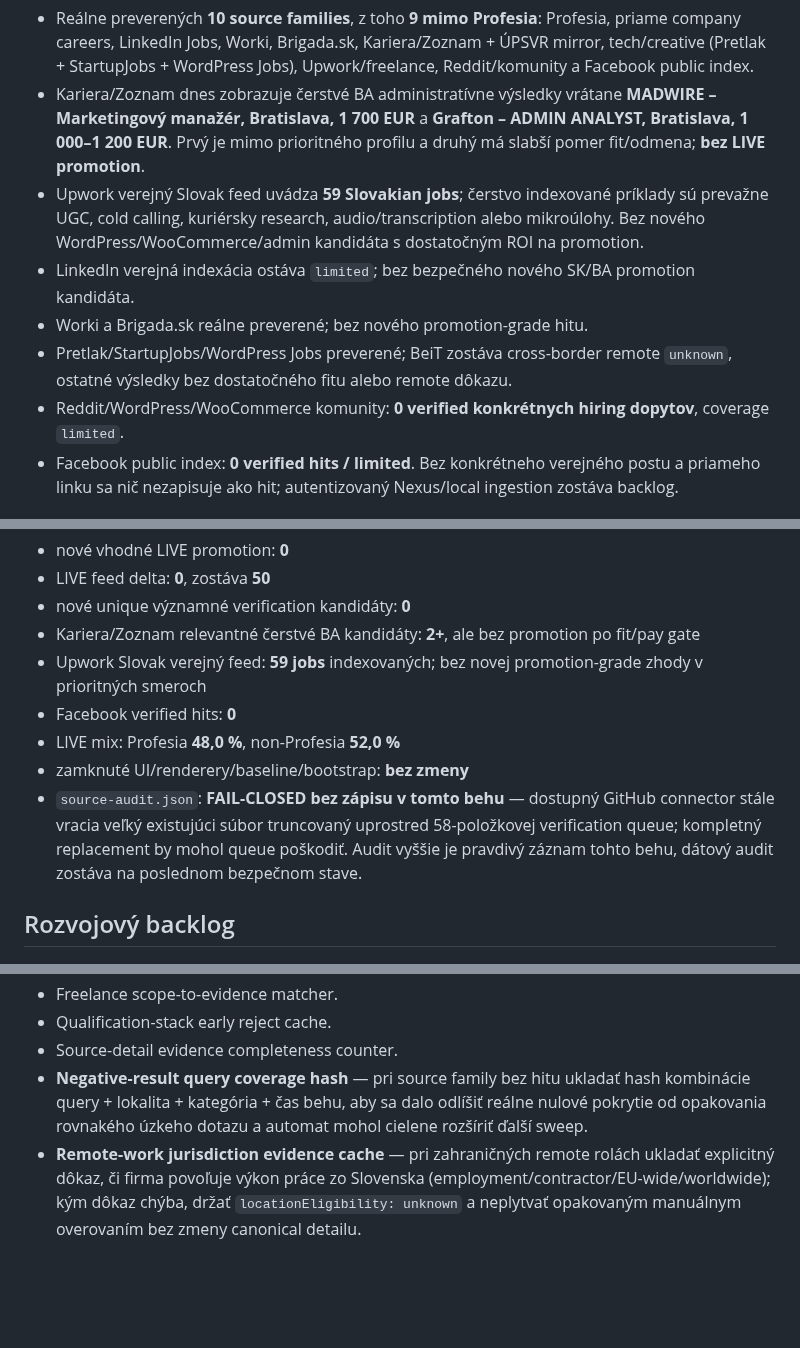
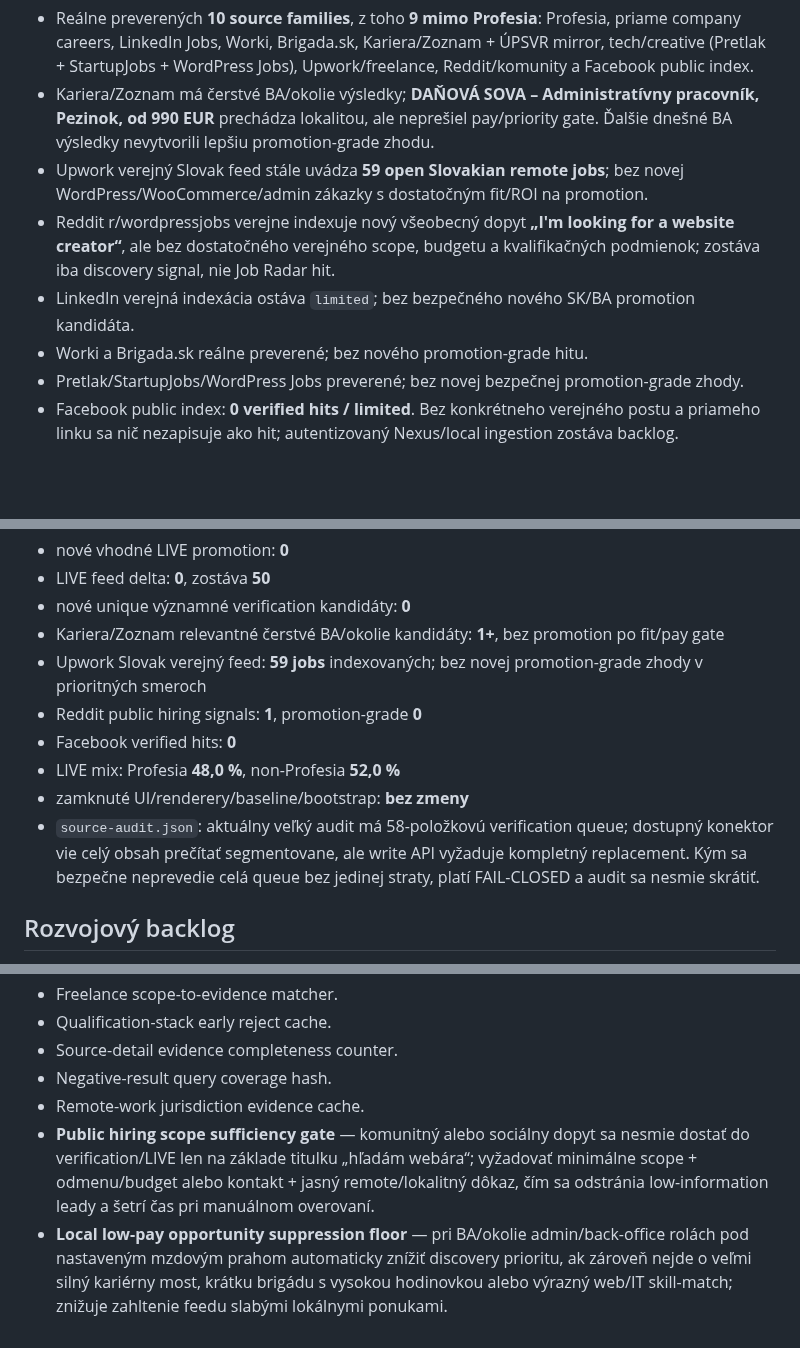
Before and after one commit to Jarekkom86/komarena-job-radar, a Markdown page: PRACA_PRE_JARA_MASTER.md, 3 parts joined by grey strips. GitHub-like rendering; blank space fills up the shorter version.

Commit message:
Job Radar: record 15:08 multi-source audit and backlog

```diff
--- a/PRACA_PRE_JARA_MASTER.md
+++ b/PRACA_PRE_JARA_MASTER.md
@@ -42,9 +42,9 @@ Aktualizované: 5. 9. 2026 14:29 CEST
 - Reálne preverených **10 source families**, z toho **9 mimo Profesia**: Profesia, priame company careers, LinkedIn Jobs, Worki, Brigada.sk, Kariera/Zoznam + ÚPSVR mirror, tech/creative (Pretlak + StartupJobs + WordPress Jobs), Upwork/freelance, Reddit/komunity a Facebook public index.
-- Kariera/Zoznam dnes zobrazuje čerstvé BA administratívne výsledky vrátane **MADWIRE – Marketingový manažér, Bratislava, 1 700 EUR** a **Grafton – ADMIN ANALYST, Bratislava, 1 000–1 200 EUR**. Prvý je mimo prioritného profilu a druhý má slabší pomer fit/odmena; **bez LIVE promotion**.
-- Upwork verejný Slovak feed uvádza **59 Slovakian jobs**; čerstvo indexované príklady sú prevažne UGC, cold calling, kuriérsky research, audio/transcription alebo mikroúlohy. Bez nového WordPress/WooCommerce/admin kandidáta s dostatočným ROI na promotion.
+- Kariera/Zoznam má čerstvé BA/okolie výsledky; **DAŇOVÁ SOVA – Administratívny pracovník, Pezinok, od 990 EUR** prechádza lokalitou, ale neprešiel pay/priority gate. Ďalšie dnešné BA výsledky nevytvorili lepšiu promotion-grade zhodu.
+- Upwork verejný Slovak feed stále uvádza **59 open Slovakian remote jobs**; bez novej WordPress/WooCommerce/admin zákazky s dostatočným fit/ROI na promotion.
+- Reddit r/wordpressjobs verejne indexuje nový všeobecný dopyt **„I'm looking for a website creator“**, ale bez dostatočného verejného scope, budgetu a kvalifikačných podmienok; zostáva iba discovery signal, nie Job Radar hit.
 - LinkedIn verejná indexácia ostáva `limited`; bez bezpečného nového SK/BA promotion kandidáta.
 - Worki a Brigada.sk reálne preverené; bez nového promotion-grade hitu.
-- Pretlak/StartupJobs/WordPress Jobs preverené; BeiT zostáva cross-border remote `unknown`, ostatné výsledky bez dostatočného fitu alebo remote dôkazu.
-- Reddit/WordPress/WooCommerce komunity: **0 verified konkrétnych hiring dopytov**, coverage `limited`.
+- Pretlak/StartupJobs/WordPress Jobs preverené; bez novej bezpečnej promotion-grade zhody.
 - Facebook public index: **0 verified hits / limited**. Bez konkrétneho verejného postu a priameho linku sa nič nezapisuje ako hit; autentizovaný Nexus/local ingestion zostáva backlog.
 
@@ -64,12 +64,13 @@ Aktualizované: 5. 9. 2026 14:29 CEST
 - nové vhodné LIVE promotion: **0**
 - LIVE feed delta: **0**, zostáva **50**
 - nové unique významné verification kandidáty: **0**
-- Kariera/Zoznam relevantné čerstvé BA kandidáty: **2+**, ale bez promotion po fit/pay gate
+- Kariera/Zoznam relevantné čerstvé BA/okolie kandidáty: **1+**, bez promotion po fit/pay gate
 - Upwork Slovak verejný feed: **59 jobs** indexovaných; bez novej promotion-grade zhody v prioritných smeroch
+- Reddit public hiring signals: **1**, promotion-grade **0**
 - Facebook verified hits: **0**
 - LIVE mix: Profesia **48,0 %**, non-Profesia **52,0 %**
 - zamknuté UI/renderery/baseline/bootstrap: **bez zmeny**
-- `source-audit.json`: **FAIL-CLOSED bez zápisu v tomto behu** — dostupný GitHub connector stále vracia veľký existujúci súbor truncovaný uprostred 58-položkovej verification queue; kompletný replacement by mohol queue poškodiť. Audit vyššie je pravdivý záznam tohto behu, dátový audit zostáva na poslednom bezpečnom stave.
+- `source-audit.json`: aktuálny veľký audit má 58-položkovú verification queue; dostupný konektor vie celý obsah prečítať segmentovane, ale write API vyžaduje kompletný replacement. Kým sa bezpečne neprevedie celá queue bez jedinej straty, platí FAIL-CLOSED a audit sa nesmie skrátiť.
 
 ## Rozvojový backlog
 - Source-family zero-result anomaly detector.
@@ -154,5 +155,7 @@ Aktualizované: 5. 9. 2026 14:29 CEST
 - Freelance scope-to-evidence matcher.
 - Qualification-stack early reject cache.
 - Source-detail evidence completeness counter.
-- **Negative-result query coverage hash** — pri source family bez hitu ukladať hash kombinácie query + lokalita + kategória + čas behu, aby sa dalo odlíšiť reálne nulové pokrytie od opakovania rovnakého úzkeho dotazu a automat mohol cielene rozšíriť ďalší sweep.
-- **Remote-work jurisdiction evidence cache** — pri zahraničných remote rolách ukladať explicitný dôkaz, či firma povoľuje výkon práce zo Slovenska (employment/contractor/EU-wide/worldwide); kým dôkaz chýba, držať `locationEligibility: unknown` a neplytvať opakovaným manuálnym overovaním bez zmeny canonical detailu.
+- Negative-result query coverage hash.
+- Remote-work jurisdiction evidence cache.
+- **Public hiring scope sufficiency gate** — komunitný alebo sociálny dopyt sa nesmie dostať do verification/LIVE len na základe titulku „hľadám webára“; vyžadovať minimálne scope + odmenu/budget alebo kontakt + jasný remote/lokalitný dôkaz, čím sa odstránia low-information leady a šetrí čas pri manuálnom overovaní.
+- **Local low-pay opportunity suppression floor** — pri BA/okolie admin/back-office rolách pod nastaveným mzdovým prahom automaticky znížiť discovery prioritu, ak zároveň nejde o veľmi silný kariérny most, krátku brigádu s vysokou hodinovkou alebo výrazný web/IT skill-match; znižuje zahltenie feedu slabými lokálnymi ponukami.
```
Also changed, not shown: other parts of PRACA_PRE_JARA_MASTER.md (+6 -6 lines).
